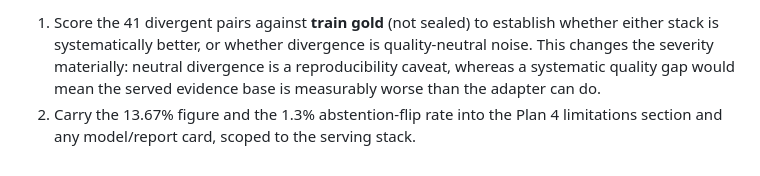
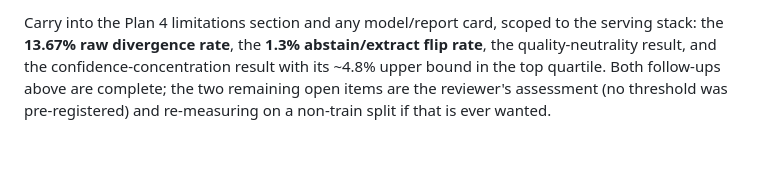
Before and after one commit to rosscyking1115/conformalextract, a Markdown page: docs/plan2/serving-equivalence-probe-result.md, the part around one of its changes. Rendered like a GitHub page.

```diff
--- a/docs/plan2/serving-equivalence-probe-result.md
+++ b/docs/plan2/serving-equivalence-probe-result.md
@@ -70,7 +126,6 @@ train-split frames whose labels are not sealed.
 
-1. Score the 41 divergent pairs against **train gold** (not sealed) to establish whether either
-   stack is systematically better, or whether divergence is quality-neutral noise. This changes the
-   severity materially: neutral divergence is a reproducibility caveat, whereas a systematic
-   quality gap would mean the served evidence base is measurably worse than the adapter can do.
-2. Carry the 13.67% figure and the 1.3% abstention-flip rate into the Plan 4 limitations section
-   and any model/report card, scoped to the serving stack.
+Carry into the Plan 4 limitations section and any model/report card, scoped to the serving stack:
+the **13.67% raw divergence rate**, the **1.3% abstain/extract flip rate**, the quality-neutrality
+result, and the confidence-concentration result with its ~4.8% upper bound in the top quartile.
+Both follow-ups above are complete; the two remaining open items are the reviewer's assessment
+(no threshold was pre-registered) and re-measuring on a non-train split if that is ever wanted.
```
Also changed, not shown: other parts of docs/plan2/serving-equivalence-probe-result.md (+57 -1 lines).
